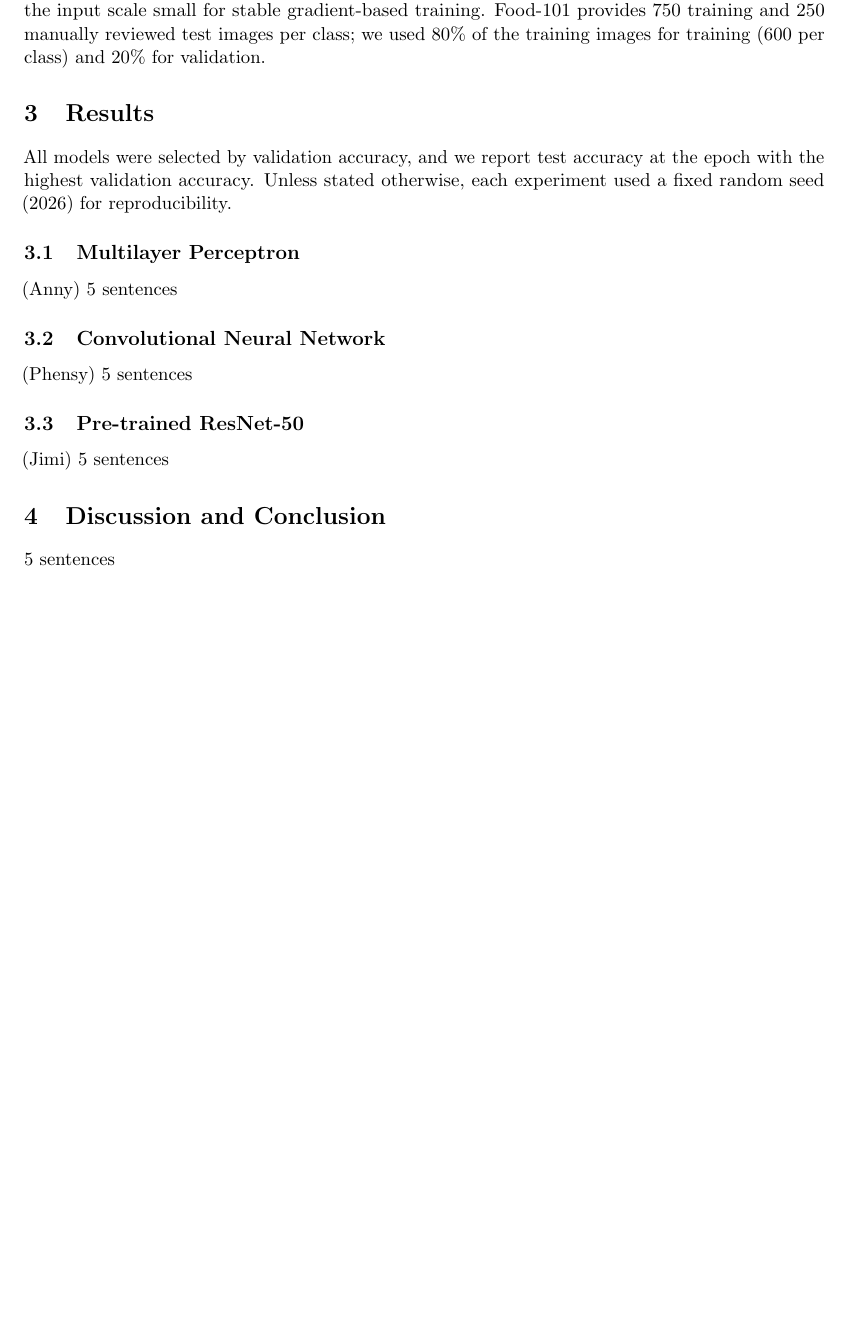
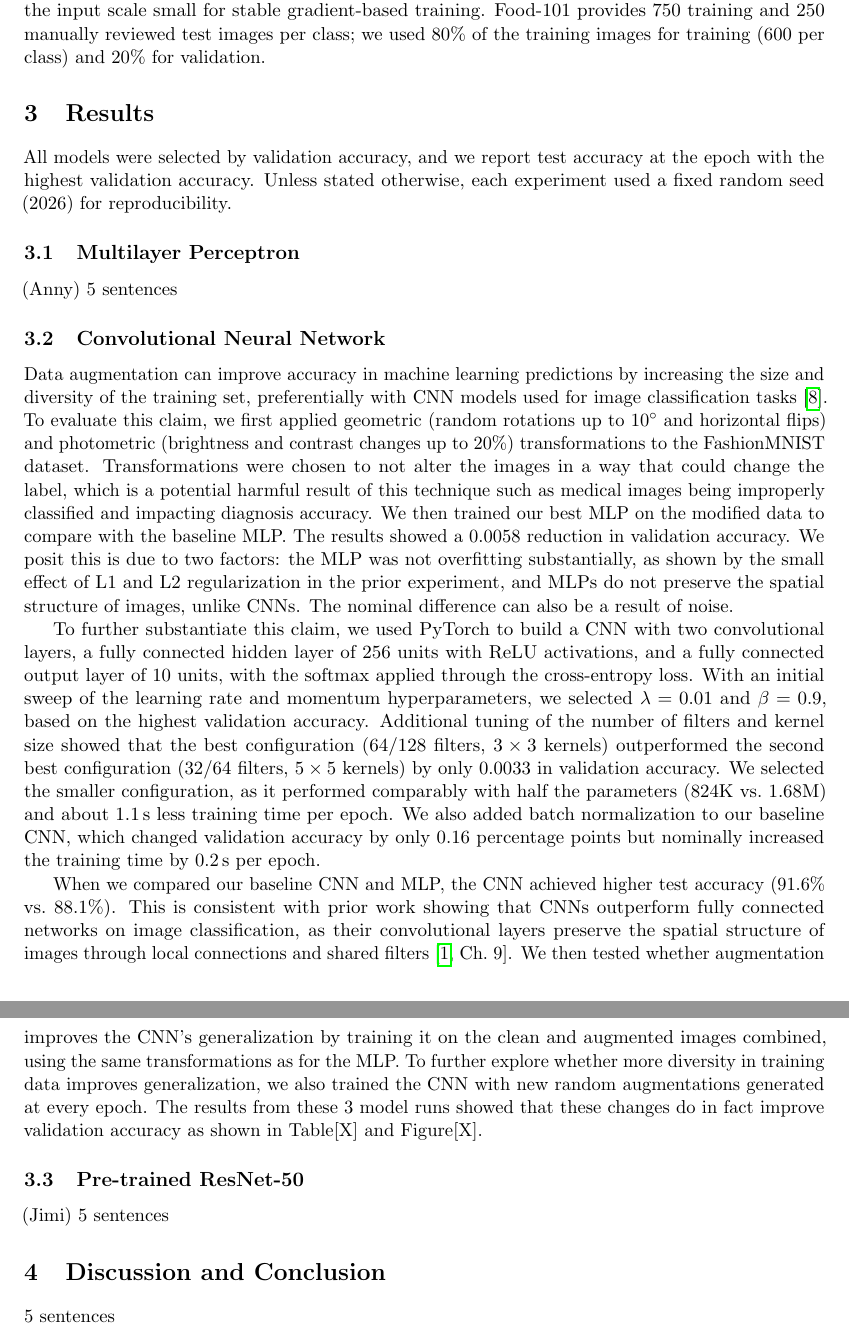
Before and after one commit to jademola/ImageClassificationMLP, a LaTeX paper (Writeup_LaTeX/writeup.tex): part of page 2 of 3 before the commit and two parts of pages 2 and 3 of 4 after it, the two joined at a grey line, cut so that both start at the same text, the shorter picture padded with empty space. Compiled offline with pdfLaTeX.

Commit message:
added Phensy discussion

```diff
--- a/Writeup_LaTeX/writeup.tex
+++ b/Writeup_LaTeX/writeup.tex
@@ -82,7 +82,38 @@ Unless stated otherwise, each experiment used a fixed random seed (2026) for rep
 (Anny) 5 sentences
 
 \subsection{Convolutional Neural Network}
-(Phensy) 5 sentences
+Data augmentation can improve accuracy in machine learning predictions by increasing the size and
+diversity of the training set, preferentially with CNN models used for image classification tasks~\cite{10932445}.
+To evaluate this claim, we first applied geometric (random rotations up to $10^\circ$ and horizontal flips)
+and photometric (brightness and contrast changes up to 20\%) transformations to the FashionMNIST dataset. Transformations were chosen
+to not alter the images in a way that could change the label, which is a potential harmful
+result of this technique such as medical images being improperly classified and impacting
+diagnosis accuracy. We then trained our best MLP on the modified data to compare with the
+baseline MLP. The results showed a 0.0058 reduction in validation accuracy. We posit this is due to
+two factors: the MLP was not overfitting substantially, as shown by the small effect of L1 and L2
+regularization in the prior experiment, and MLPs do not preserve the spatial structure of images, unlike CNNs.
+The nominal difference can also be a result of noise.
+
+To further substantiate this claim, we used PyTorch to build a CNN with two convolutional layers,
+a fully connected hidden layer of 256 units with ReLU activations, and a fully connected output layer
+of 10 units, with the softmax applied through the cross-entropy loss. With an initial sweep of the learning
+rate and momentum hyperparameters, we selected $\lambda = 0.01$ and $\beta = 0.9$, based on the highest validation accuracy.
+Additional tuning of the number of filters and kernel size showed that the best configuration
+(64/128 filters, $3\times3$ kernels) outperformed the second best configuration (32/64 filters,
+$5\times5$ kernels) by only 0.0033 in validation accuracy. We selected the smaller configuration,
+as it performed comparably with half the parameters (824K vs.\ 1.68M) and about 1.1\,s less training time per epoch.
+We also added batch normalization to our baseline CNN, which changed validation accuracy by only 0.16 percentage
+points but nominally increased the training time by 0.2\,s per epoch.
+
+When we compared our baseline CNN and MLP, the CNN achieved higher test accuracy (91.6\% vs.\ 88.1\%).
+This is consistent with prior work showing that CNNs outperform fully connected networks on image
+classification, as their convolutional layers preserve the spatial structure of images through
+local connections and shared filters~\cite[Ch.~9]{Goodfellow-et-al-2016}. We then tested whether
+augmentation improves the CNN's generalization by training it on the clean and augmented images
+combined, using the same transformations as for the MLP. To further explore whether more diversity
+in training data improves generalization, we also trained the CNN with new
+random augmentations generated at every epoch. The results from these 3 model runs showed that these
+changes do in fact improve validation accuracy as shown in Table[X] and Figure[X].
 
 \subsection{Pre-trained ResNet-50}
 (Jimi) 5 sentences
```
Also changed, not shown: Writeup_LaTeX/references.bib (+11 -0 lines), Writeup_LaTeX/writeup.pdf.
